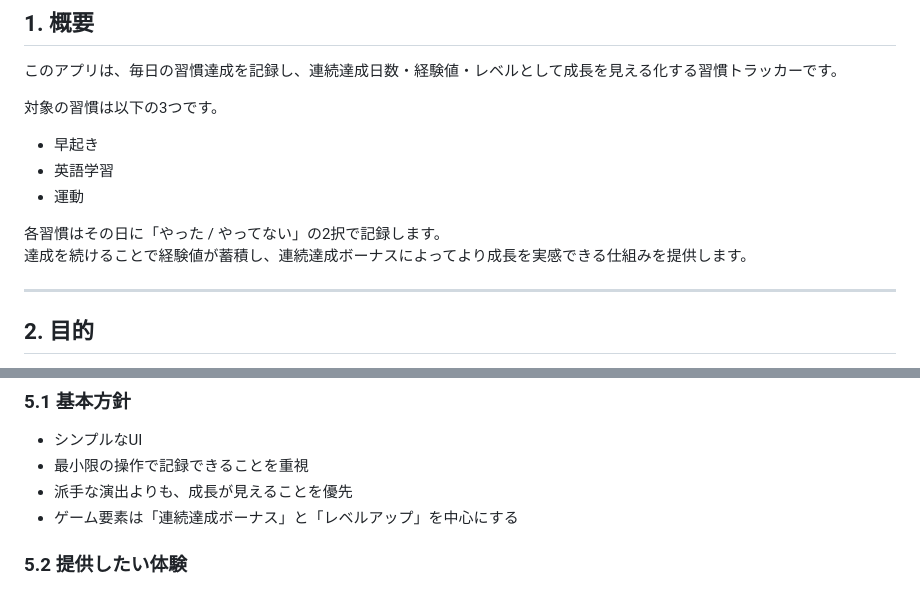
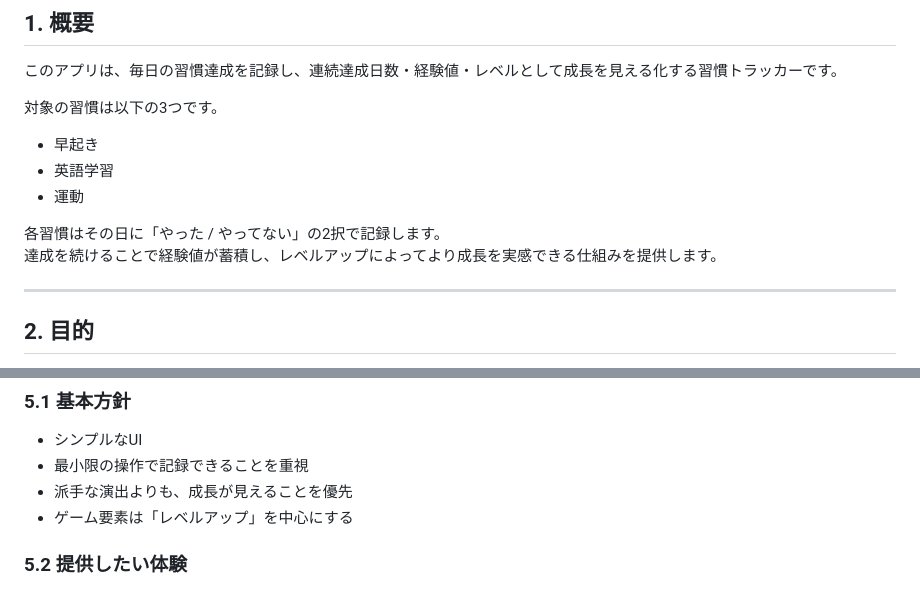
Before and after one commit to TsunoKento/habit-game, a Markdown page: docs/specification.md, 2 parts joined by grey strips. GitHub-like rendering.

Commit message:
docs: remove streak bonus references from specification

```diff
--- a/docs/specification.md
+++ b/docs/specification.md
@@ -16,7 +16,7 @@ PCブラウザでの利用を前提とし、まずは自分専用の最小構成
 - 運動
 
 各習慣はその日に「やった / やってない」の2択で記録します。
-達成を続けることで経験値が蓄積し、連続達成ボーナスによってより成長を実感できる仕組みを提供します。
+達成を続けることで経験値が蓄積し、レベルアップによってより成長を実感できる仕組みを提供します。
 
 ---
 
@@ -51,7 +51,7 @@ PCブラウザでの利用を前提とし、まずは自分専用の最小構成
 - シンプルなUI
 - 最小限の操作で記録できることを重視
 - 派手な演出よりも、成長が見えることを優先
-- ゲーム要素は「連続達成ボーナス」と「レベルアップ」を中心にする
+- ゲーム要素は「レベルアップ」を中心にする
 
 ### 5.2 提供したい体験
 
```
